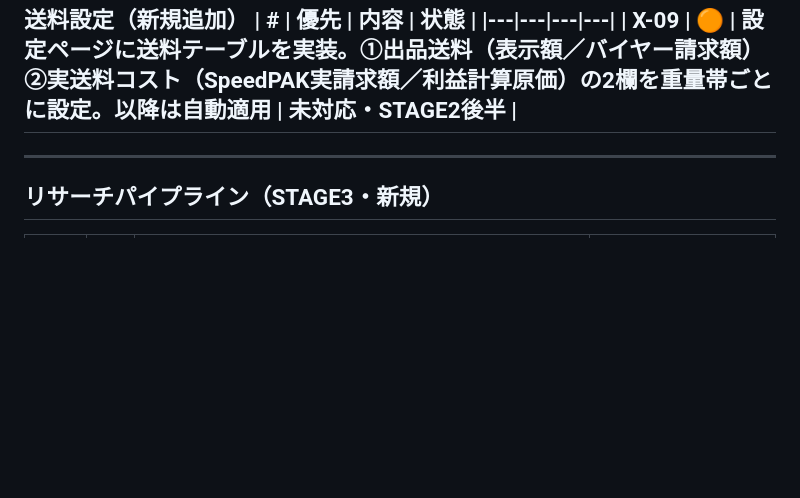
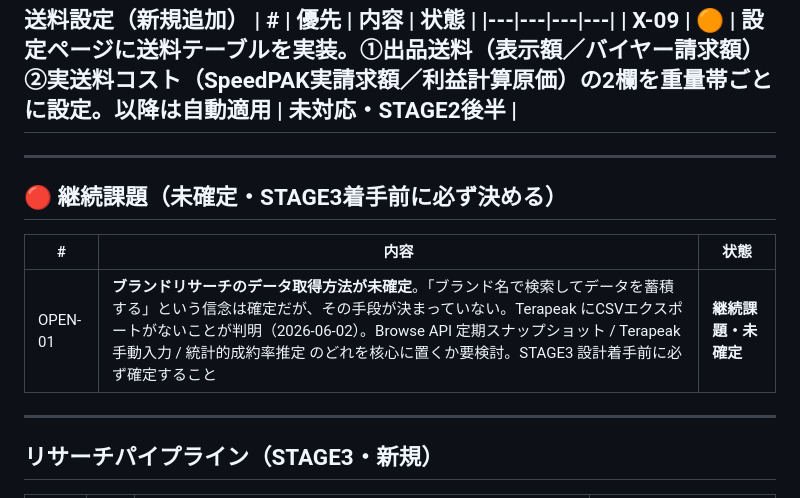
Before and after one commit to onceayeark-hash/brand-analytics, a Markdown page: ISSUES.md, the part around the change. Rendered like a GitHub page; blank space fills up the shorter version.

Commit message:
OPEN-01：ブランドリサーチのデータ取得方法を継続課題として記録
Terapeakにネイティブなエクスポート機能がないことが判明。
「ブランド名で検索して蓄積する」という設計思想は確定だが
具体的なデータ取得手段は未確定のままSTAGE3着手前に決める。

Co-Authored-By: Claude Sonnet 4.6 <noreply@anthropic.com>

```diff
--- a/ISSUES.md
+++ b/ISSUES.md
@@ -130,6 +130,14 @@
 
 ---
 
+## 🔴 継続課題（未確定・STAGE3着手前に必ず決める）
+
+| # | 内容 | 状態 |
+|---|---|---|
+| OPEN-01 | **ブランドリサーチのデータ取得方法が未確定**。「ブランド名で検索してデータを蓄積する」という信念は確定だが、その手段が決まっていない。Terapeak にCSVエクスポートがないことが判明（2026-06-02）。Browse API 定期スナップショット / Terapeak 手動入力 / 統計的成約率推定 のどれを核心に置くか要検討。STAGE3 設計着手前に必ず確定すること | **継続課題・未確定** |
+
+---
+
 ## リサーチパイプライン（STAGE3・新規）
 
 | # | 優先 | 内容 | 状態 |
```
